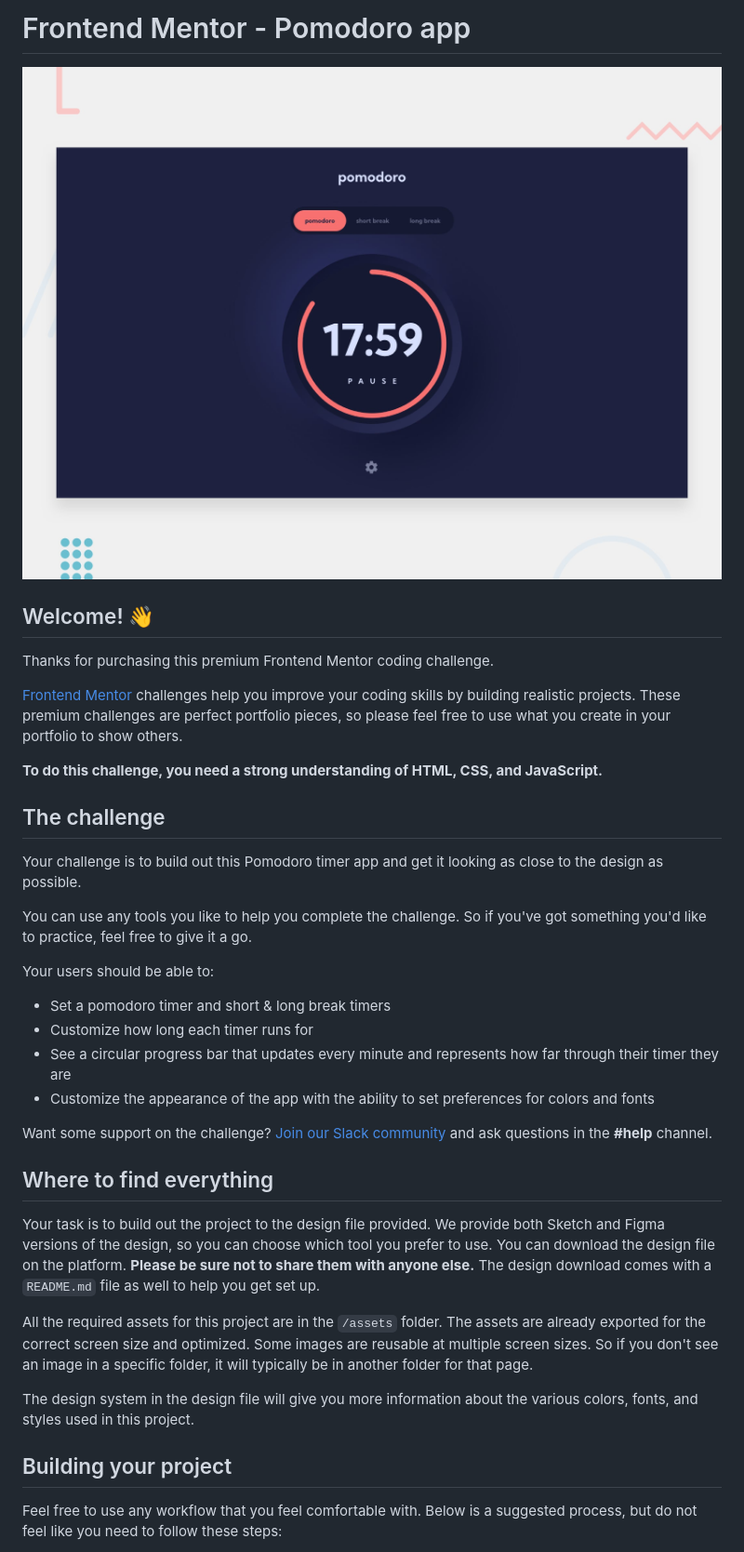
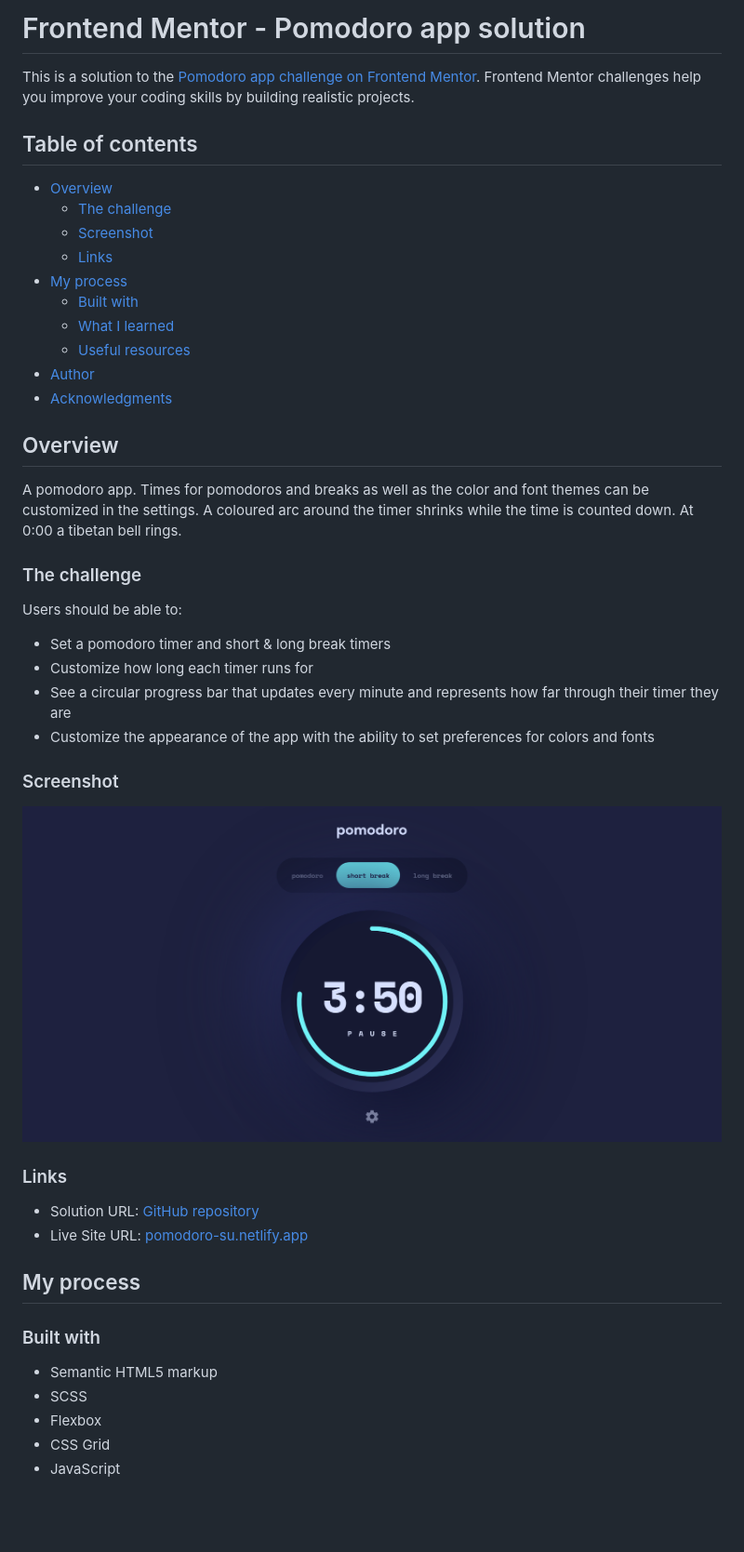
Before and after one commit to StephanUllmann/pomodoro-app, a Markdown page: README.md, the part around the change printed below. Shown: that part at 93% size. GitHub-like rendering; pictures changed too: pomodoro_app.png (added); blank space fills up the shorter version.

```diff
--- a/README.md
+++ b/README.md
@@ -1,39 +1,49 @@
-# Frontend Mentor - Pomodoro app
+# Frontend Mentor - Pomodoro app solution
 
-![Design preview for the Pomodoro app coding challenge](./preview.jpg)
+This is a solution to the [Pomodoro app challenge on Frontend Mentor](https://www.frontendmentor.io/challenges/pomodoro-app-KBFnycJ6G). Frontend Mentor challenges help you improve your coding skills by building realistic projects.
 
-## Welcome! 👋
+## Table of contents
 
-Thanks for purchasing this premium Frontend Mentor coding challenge.
+- [Overview](#overview)
+  - [The challenge](#the-challenge)
+  - [Screenshot](#screenshot)
+  - [Links](#links)
+- [My process](#my-process)
+  - [Built with](#built-with)
+  - [What I learned](#what-i-learned)
+  - [Useful resources](#useful-resources)
+- [Author](#author)
+- [Acknowledgments](#acknowledgments)
 
-[Frontend Mentor](https://www.frontendmentor.io) challenges help you improve your coding skills by building realistic projects. These premium challenges are perfect portfolio pieces, so please feel free to use what you create in your portfolio to show others.
+## Overview
 
-**To do this challenge, you need a strong understanding of HTML, CSS, and JavaScript.**
+A pomodoro app. Times for pomodoros and breaks as well as the color and font themes can be customized in the settings. A coloured arc around the timer shrinks while the time is counted down. At 0:00 a tibetan bell rings.
 
-## The challenge
+### The challenge
 
-Your challenge is to build out this Pomodoro timer app and get it looking as close to the design as possible.
-
-You can use any tools you like to help you complete the challenge. So if you've got something you'd like to practice, feel free to give it a go.
-
-Your users should be able to:
+Users should be able to:
 
 - Set a pomodoro timer and short & long break timers
 - Customize how long each timer runs for
 - See a circular progress bar that updates every minute and represents how far through their timer they are
 - Customize the appearance of the app with the ability to set preferences for colors and fonts
 
-Want some support on the challenge? [Join our Slack community](https://www.frontendmentor.io/slack) and ask questions in the **#help** channel.
+### Screenshot
 
-## Where to find everything
+![Screenshot](./pomodoro_app.png)
 
-Your task is to build out the project to the design file provided. We provide both Sketch and Figma versions of the design, so you can choose which tool you prefer to use. You can download the design file on the platform. **Please be sure not to share them with anyone else.** The design download comes with a `README.md` file as well to help you get set up.
+### Links
 
-All the required assets for this project are in the `/assets` folder. The assets are already exported for the correct screen size and optimized. Some images are reusable at multiple screen sizes. So if you don't see an image in a specific folder, it will typically be in another folder for that page.
+- Solution URL: [GitHub repository](https://github.com/StephanUllmann/pomodoro-app)
+- Live Site URL: [pomodoro-su.netlify.app](https://pomodoro-su.netlify.app/)
 
-The design system in the design file will give you more information about the various colors, fonts, and styles used in this project.
+## My process
 
-## Building your project
+### Built with
 
-Feel free to use any workflow that you feel comfortable with. Below is a suggested process, but do not feel like you need to follow these steps:
+- Semantic HTML5 markup
+- SCSS
+- Flexbox
+- CSS Grid
+- JavaScript
 
```
Also changed, not shown: other parts of README.md (+14 -43 lines), pomodoro_app_red_theme.png (added), pomodoro_app_settings.png (added), 1 other file.
